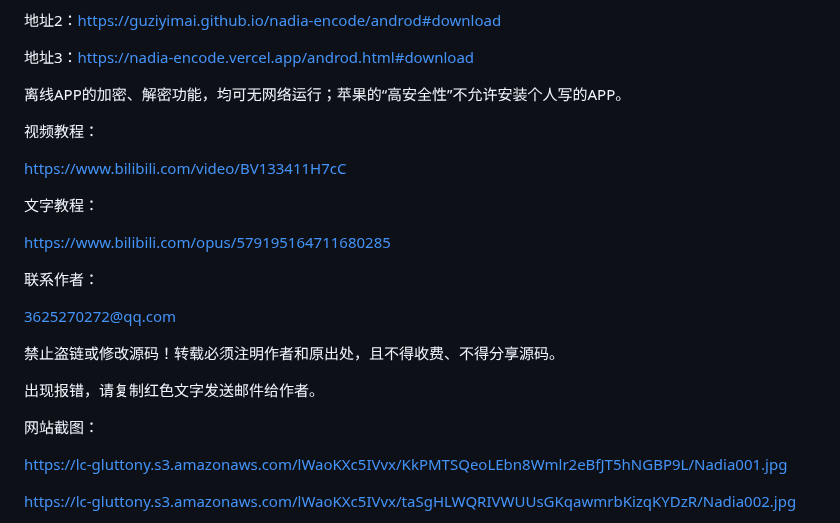
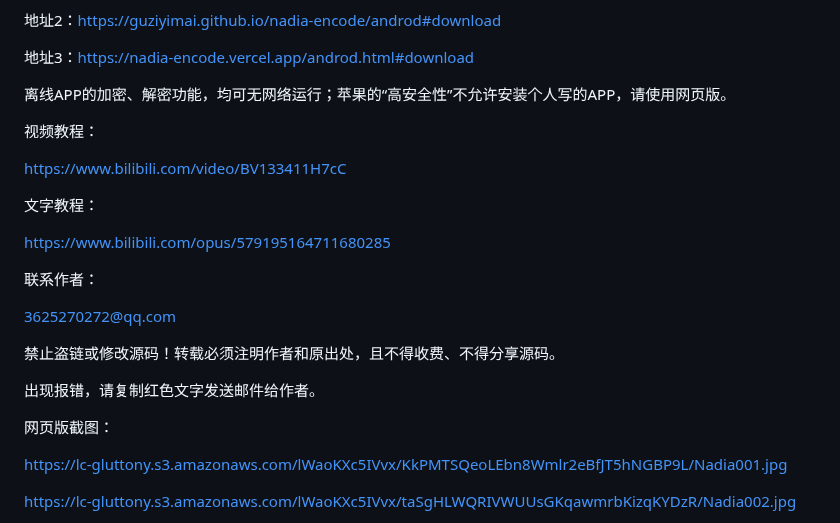
Before and after one commit to guziyimai/nadia-encode, a Markdown page: README.md, the part around the change. Rendered like a GitHub page.

```diff
--- a/README.md
+++ b/README.md
@@ -32,7 +32,7 @@ NLT在上述任一地址后追加【/sots.html】即可，不含中括号，也
 
 地址3：https://nadia-encode.vercel.app/androd.html#download
 
-离线APP的加密、解密功能，均可无网络运行；苹果的“高安全性”不允许安装个人写的APP。
+离线APP的加密、解密功能，均可无网络运行；苹果的“高安全性”不允许安装个人写的APP，请使用网页版。
 
 视频教程：
 
@@ -50,7 +50,7 @@ https://www.bilibili.com/opus/579195164711680285
 
 出现报错，请复制红色文字发送邮件给作者。
 
-网站截图：
+网页版截图：
 
 https://lc-gluttony.s3.amazonaws.com/lWaoKXc5IVvx/KkPMTSQeoLEbn8Wmlr2eBfJT5hNGBP9L/Nadia001.jpg
 
```
